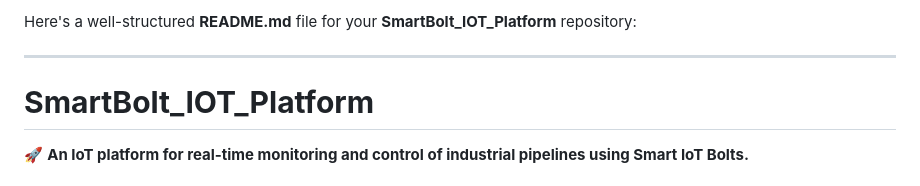
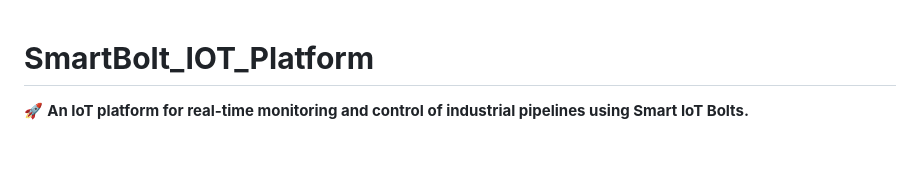
Before and after one commit to mahdirajaee/SmartBolt_IOT_Platform, a Markdown page: README.md, the part around the change. GitHub-like rendering; blank space fills up the shorter version.

```diff
--- a/README.md
+++ b/README.md
@@ -1,6 +1,3 @@
-Here's a well-structured **README.md** file for your **SmartBolt_IOT_Platform** repository:
-
----
 
 # **SmartBolt_IOT_Platform**
 🚀 **An IoT platform for real-time monitoring and control of industrial pipelines using Smart IoT Bolts.**
```
